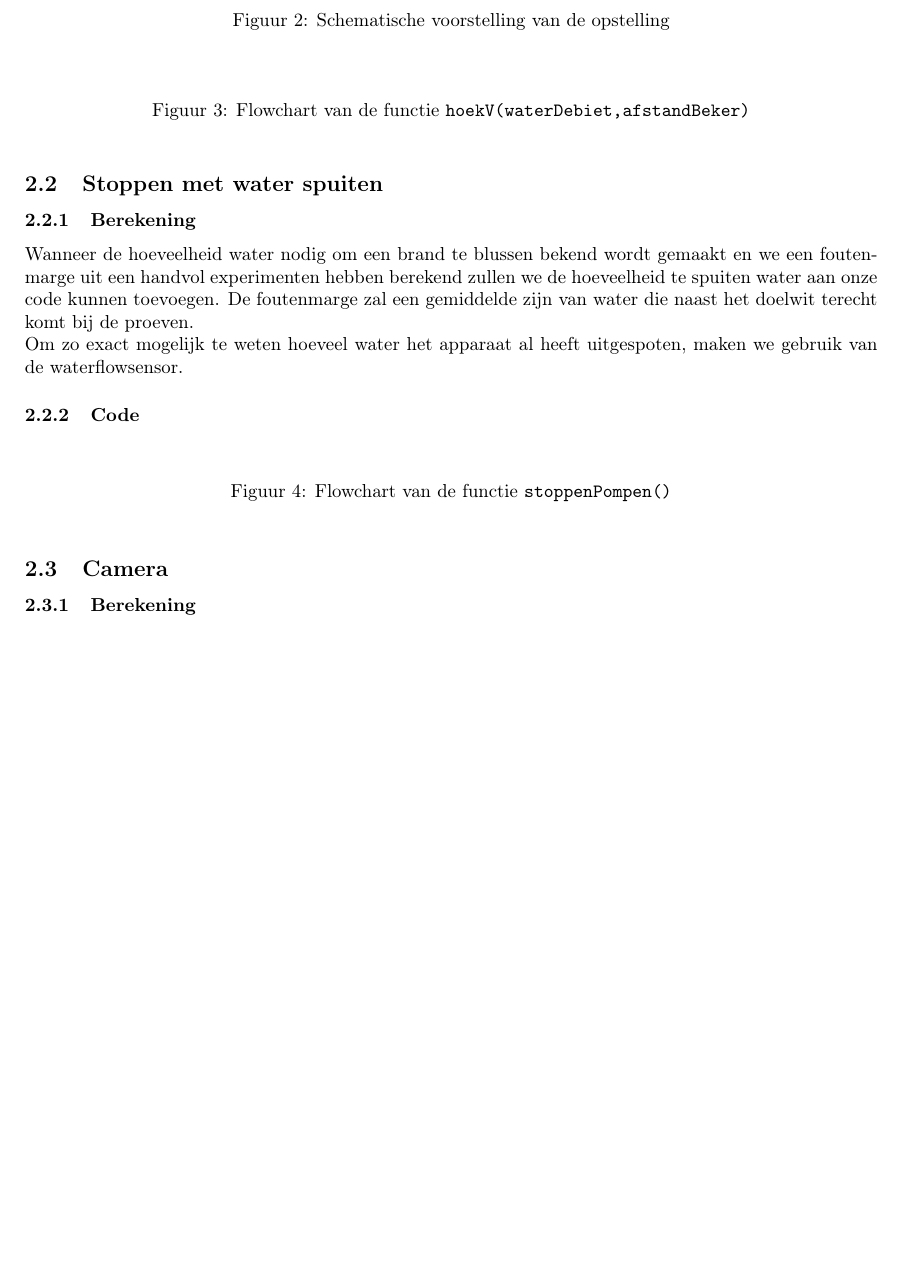
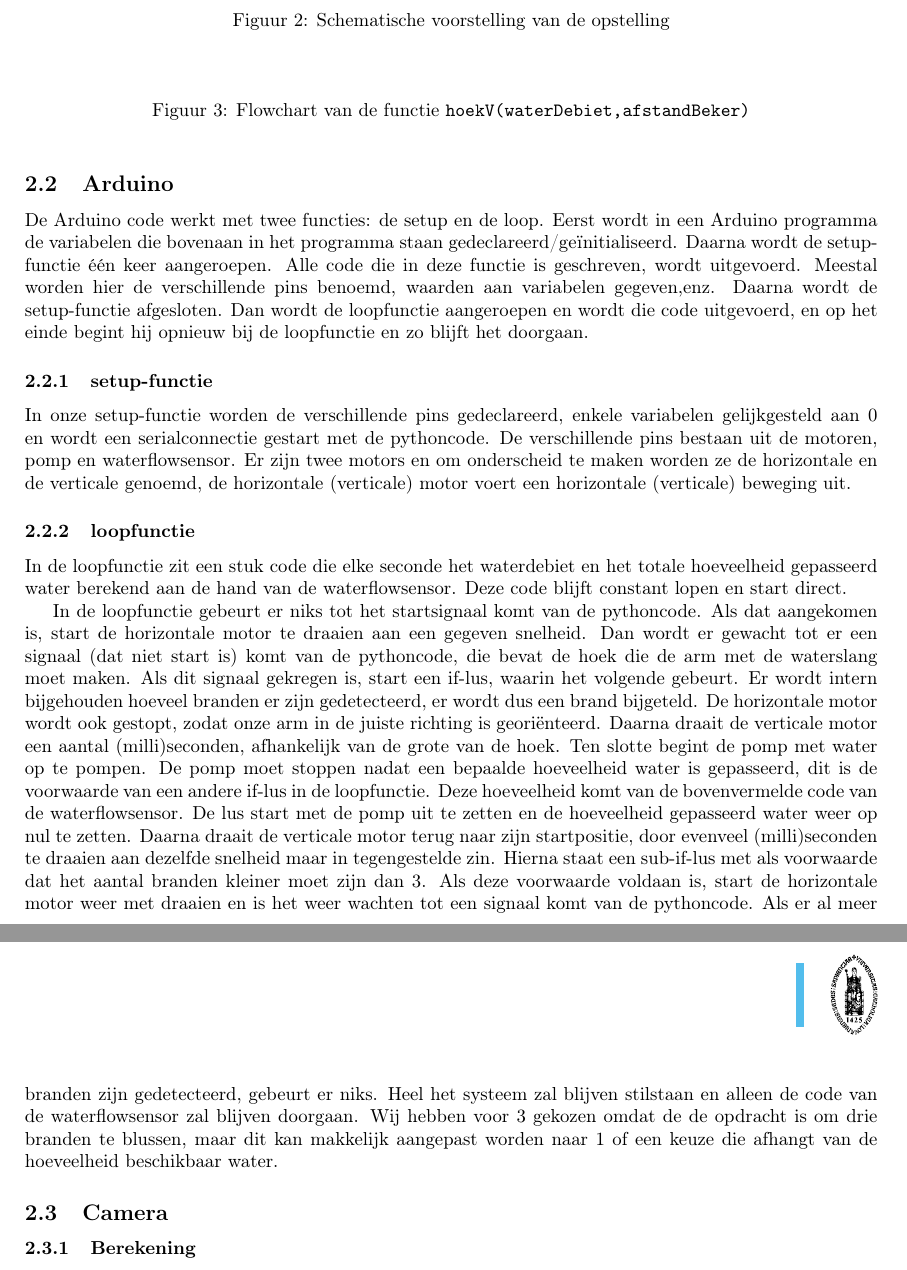
Before and after one commit to 2023-2022-KULAK-IW/2022_2023_Probleemoplossen_en_Ontwerpen_2, a LaTeX document (LATEX/Tussentijds Groepsverslag Team 6.tex): part of page 3 of 5 before the commit and two parts of pages 3 and 4 of 5 after it, the two joined at a grey line, cut so that both start at the same text, the shorter picture padded with empty space. The pictures show the PDF file LATEX/Tussentijds Groepsverslag Team 6.pdf that the author committed with the source.

Commit message:
tekst over arduino code

```diff
--- a/LATEX/Tussentijds Groepsverslag Team 6.tex
+++ b/LATEX/Tussentijds Groepsverslag Team 6.tex
@@ -127,26 +127,18 @@
 					\label{flowchart_water}
 				\end{figure}
 
+	\subsection{Arduino}
+		De Arduino code werkt met twee functies: de setup en de loop. Eerst wordt in een Arduino programma de variabelen die bovenaan in het programma staan gedeclareerd/geïnitialiseerd. Daarna wordt de setup-functie één keer aangeroepen. Alle code die in deze functie is geschreven, wordt uitgevoerd. Meestal worden hier de verschillende pins benoemd, waarden aan variabelen gegeven,enz. Daarna wordt de setup-functie afgesloten. Dan wordt de loopfunctie aangeroepen en wordt die code uitgevoerd, en op het einde begint hij opnieuw bij de loopfunctie en zo blijft het doorgaan.
 
+		\subsubsection{setup-functie}
+		In onze setup-functie worden de verschillende pins gedeclareerd, enkele variabelen gelijkgesteld aan 0 en wordt een serialconnectie gestart met de pythoncode. De verschillende pins bestaan uit de motoren, pomp en waterflowsensor. Er zijn twee motors en om onderscheid te maken worden ze de horizontale en de verticale genoemd, de horizontale (verticale) motor voert een horizontale (verticale) beweging uit.
 
+		\subsubsection{loopfunctie}
 
-	\subsection{Stoppen met water spuiten}
-		\subsubsection{Berekening}
-			Wanneer de hoeveelheid water nodig om een brand te blussen bekend wordt gemaakt en we een foutenmarge uit een handvol experimenten hebben berekend zullen we de hoeveelheid te spuiten water aan onze code kunnen toevoegen. De foutenmarge zal een gemiddelde zijn van water die naast het doelwit terecht komt bij de proeven. \\
-			Om zo exact mogelijk te weten hoeveel water het apparaat al heeft uitgespoten, maken we gebruik van de waterflowsensor.
-			%@jesse mss kan je iets schrijven over hoe je berkent hoeveel water er al is gepasseerd met gebruik van de waterflowsensor
+		In de loopfunctie zit een stuk code die elke seconde het waterdebiet en het totale hoeveelheid gepasseerd water berekend aan de hand van de waterflowsensor. Deze code blijft constant lopen en start direct.
 
-
-
-		\subsubsection{Code}
-			\begin{figure} [!h]
-				\centering
-				\includegraphics[width = .3 \textwidth]{flowchart_stoppenPompen}
-			\cprotect\caption{Flowchart van de functie \verb|stoppenPompen()|}
-			\end{figure}
-
-
-
+		In de loopfunctie gebeurt er niks tot het startsignaal komt van de pythoncode. Als dat aangekomen is, start de horizontale motor te draaien aan een gegeven snelheid. Dan wordt er gewacht tot er een signaal (dat niet start is) komt van de pythoncode, die bevat de hoek die de arm met de waterslang moet maken. Als dit signaal gekregen is, start een if-lus, waarin het volgende gebeurt. Er wordt intern bijgehouden hoeveel branden er zijn gedetecteerd, er wordt dus een brand bijgeteld. De horizontale motor wordt ook gestopt, zodat onze arm in de juiste richting is georiënteerd. Daarna draait de verticale motor een aantal (milli)seconden, afhankelijk van de grote van de hoek. Ten slotte begint de pomp met water op te pompen.
+		De pomp moet stoppen nadat een bepaalde hoeveelheid water is gepasseerd, dit is de voorwaarde van een andere if-lus in de loopfunctie. Deze hoeveelheid komt van de bovenvermelde code van de waterflowsensor. De lus start met de pomp uit te zetten en de hoeveelheid gepasseerd water weer op nul te zetten. Daarna draait de verticale motor terug naar zijn startpositie, door evenveel (milli)seconden te draaien aan dezelfde snelheid maar in tegengestelde zin. Hierna staat een sub-if-lus met als voorwaarde dat het aantal branden kleiner moet zijn dan 3. Als deze voorwaarde voldaan is, start de horizontale motor weer met draaien en is het weer wachten tot een signaal komt van de pythoncode. Als er al meer branden zijn gedetecteerd, gebeurt er niks. Heel het systeem zal blijven stilstaan en alleen de code van de waterflowsensor zal blijven doorgaan. Wij hebben voor 3 gekozen omdat de de opdracht is om drie branden te blussen, maar dit kan makkelijk aangepast worden naar 1 of een keuze die afhangt van de hoeveelheid beschikbaar water.
 
 
 	\subsection{Camera}
```
Also changed, not shown: LATEX/Tussentijds Groepsverslag Team 6.pdf, 11 other files.
